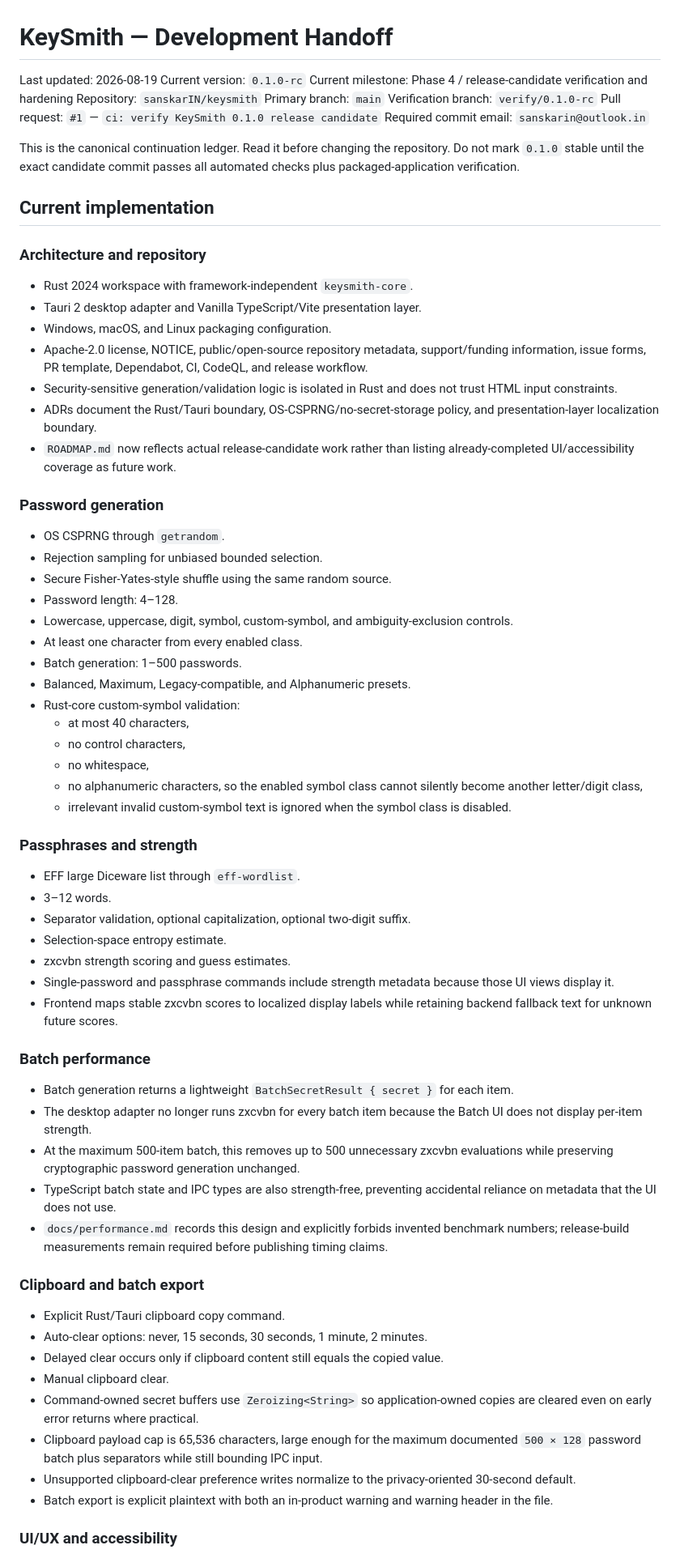
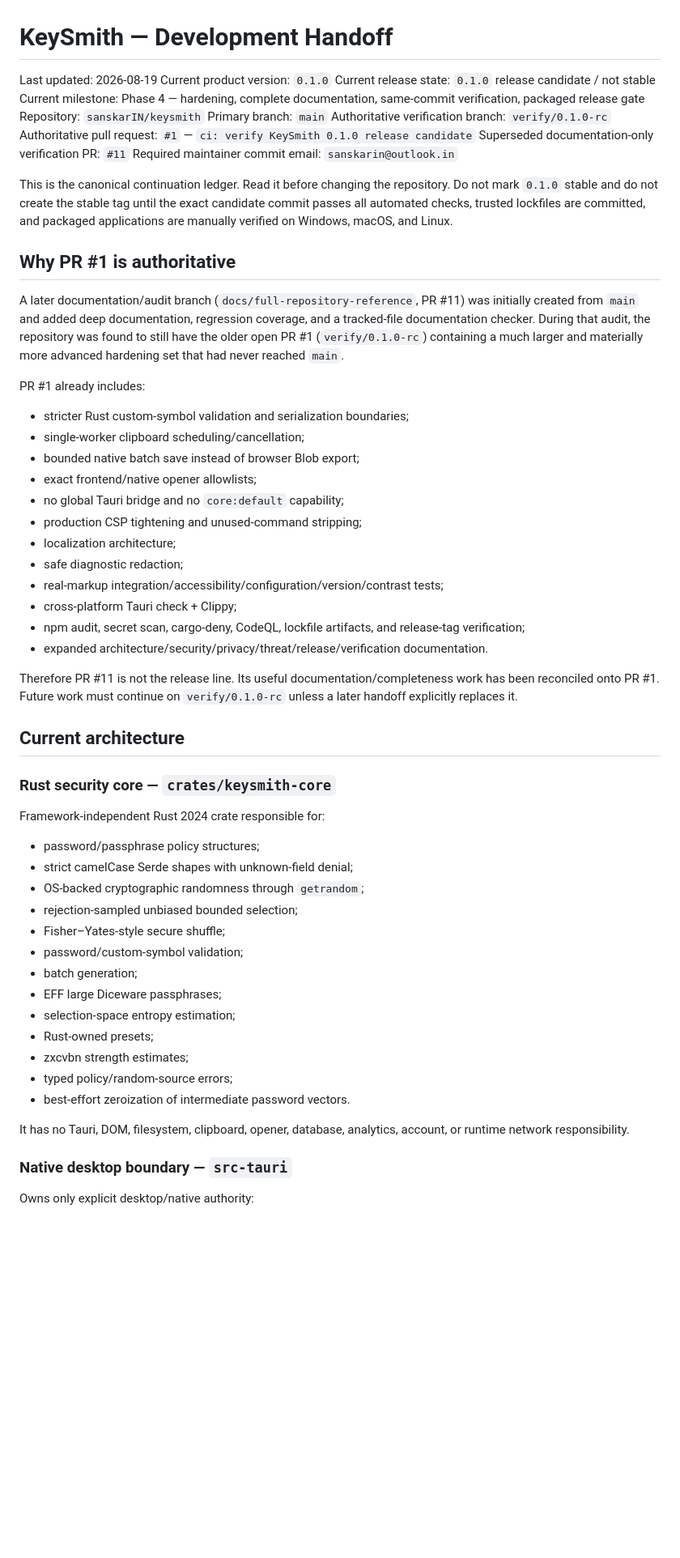
Before and after one commit to sanskarIN/keysmith, a Markdown page: what_changed.md, the part around one of its changes. Shown at 81% size. Rendered like a GitHub page; blank space fills up the shorter version.

Commit message:
docs: reconcile complete release-candidate handoff

```diff
--- a/what_changed.md
+++ b/what_changed.md
@@ -1,73 +1,62 @@
 # KeySmith — Development Handoff
 
 Last updated: 2026-08-19
-Current version: `0.1.0-rc`
-Current milestone: Phase 4 / release-candidate verification and hardening
+Current product version: `0.1.0`
+Current release state: `0.1.0` release candidate / not stable
+Current milestone: Phase 4 — hardening, complete documentation, same-commit verification, packaged release gate
 Repository: `sanskarIN/keysmith`
 Primary branch: `main`
-Verification branch: `verify/0.1.0-rc`
-Pull request: `#1` — `ci: verify KeySmith 0.1.0 release candidate`
-Required commit email: `sanskarin@outlook.in`
+Authoritative verification branch: `verify/0.1.0-rc`
+Authoritative pull request: `#1` — `ci: verify KeySmith 0.1.0 release candidate`
+Superseded documentation-only verification PR: `#11`
+Required maintainer commit email: `sanskarin@outlook.in`
 
-This is the canonical continuation ledger. Read it before changing the repository. Do not mark `0.1.0` stable until the exact candidate commit passes all automated checks plus packaged-application verification.
+This is the canonical continuation ledger. Read it before changing the repository. Do not mark `0.1.0` stable and do not create the stable tag until the exact candidate commit passes all automated checks, trusted lockfiles are committed, and packaged applications are manually verified on Windows, macOS, and Linux.
 
-## Current implementation
+## Why PR #1 is authoritative
 
-### Architecture and repository
+A later documentation/audit branch (`docs/full-repository-reference`, PR #11) was initially created from `main` and added deep documentation, regression coverage, and a tracked-file documentation checker. During that audit, the repository was found to still have the older open PR #1 (`verify/0.1.0-rc`) containing a much larger and materially more advanced hardening set that had never reached `main`.
 
-- Rust 2024 workspace with framework-independent `keysmith-core`.
-- Tauri 2 desktop adapter and Vanilla TypeScript/Vite presentation layer.
-- Windows, macOS, and Linux packaging configuration.
-- Apache-2.0 license, NOTICE, public/open-source repository metadata, support/funding information, issue forms, PR template, Dependabot, CI, CodeQL, and release workflow.
-- Security-sensitive generation/validation logic is isolated in Rust and does not trust HTML input constraints.
-- ADRs document the Rust/Tauri boundary, OS-CSPRNG/no-secret-storage policy, and presentation-layer localization boundary.
-- `ROADMAP.md` now reflects actual release-candidate work rather than listing already-completed UI/accessibility coverage as future work.
+PR #1 already includes:
 
-### Password generation
+- stricter Rust custom-symbol validation and serialization boundaries;
+- single-worker clipboard scheduling/cancellation;
+- bounded native batch save instead of browser Blob export;
+- exact frontend/native opener allowlists;
+- no global Tauri bridge and no `core:default` capability;
+- production CSP tightening and unused-command stripping;
+- localization architecture;
+- safe diagnostic redaction;
+- real-markup integration/accessibility/configuration/version/contrast tests;
+- cross-platform Tauri check + Clippy;
+- npm audit, secret scan, cargo-deny, CodeQL, lockfile artifacts, and release-tag verification;
+- expanded architecture/security/privacy/threat/release/verification documentation.
 
-- OS CSPRNG through `getrandom`.
-- Rejection sampling for unbiased bounded selection.
-- Secure Fisher-Yates-style shuffle using the same random source.
-- Password length: 4–128.
-- Lowercase, uppercase, digit, symbol, custom-symbol, and ambiguity-exclusion controls.
-- At least one character from every enabled class.
-- Batch generation: 1–500 passwords.
-- Balanced, Maximum, Legacy-compatible, and Alphanumeric presets.
-- Rust-core custom-symbol validation:
-  - at most 40 characters,
-  - no control characters,
-  - no whitespace,
-  - no alphanumeric characters, so the enabled symbol class cannot silently become another letter/digit class,
-  - irrelevant invalid custom-symbol text is ignored when the symbol class is disabled.
+Therefore PR #11 is not the release line. Its useful documentation/completeness work has been reconciled onto PR #1. Future work must continue on `verify/0.1.0-rc` unless a later handoff explicitly replaces it.
 
-### Passphrases and strength
+## Current architecture
 
-- EFF large Diceware list through `eff-wordlist`.
-- 3–12 words.
-- Separator validation, optional capitalization, optional two-digit suffix.
-- Selection-space entropy estimate.
-- zxcvbn strength scoring and guess estimates.
-- Single-password and passphrase commands include strength metadata because those UI views display it.
-- Frontend maps stable zxcvbn scores to localized display labels while retaining backend fallback text for unknown future scores.
+### Rust security core — `crates/keysmith-core`
 
-### Batch performance
+Framework-independent Rust 2024 crate responsible for:
 
-- Batch generation returns a lightweight `BatchSecretResult { secret }` for each item.
-- The desktop adapter no longer runs zxcvbn for every batch item because the Batch UI does not display per-item strength.
-- At the maximum 500-item batch, this removes up to 500 unnecessary zxcvbn evaluations while preserving cryptographic password generation unchanged.
-- TypeScript batch state and IPC types are also strength-free, preventing accidental reliance on metadata that the UI does not use.
-- `docs/performance.md` records this design and explicitly forbids invented benchmark numbers; release-build measurements remain required before publishing timing claims.
+- password/passphrase policy structures;
+- strict camelCase Serde shapes with unknown-field denial;
+- OS-backed cryptographic randomness through `getrandom`;
+- rejection-sampled unbiased bounded selection;
+- Fisher–Yates-style secure shuffle;
+- password/custom-symbol validation;
+- batch generation;
+- EFF large Diceware passphrases;
+- selection-space entropy estimation;
+- Rust-owned presets;
+- zxcvbn strength estimates;
+- typed policy/random-source errors;
+- best-effort zeroization of intermediate password vectors.
 
-### Clipboard and batch export
+It has no Tauri, DOM, filesystem, clipboard, opener, database, analytics, account, or runtime network responsibility.
 
-- Explicit Rust/Tauri clipboard copy command.
-- Auto-clear options: never, 15 seconds, 30 seconds, 1 minute, 2 minutes.
-- Delayed clear occurs only if clipboard content still equals the copied value.
-- Manual clipboard clear.
-- Command-owned secret buffers use `Zeroizing<String>` so application-owned copies are cleared even on early error returns where practical.
-- Clipboard payload cap is 65,536 characters, large enough for the maximum documented `500 × 128` password batch plus separators while still bounding IPC input.
-- Unsupported clipboard-clear preference writes normalize to the privacy-oriented 30-second default.
-- Batch export is explicit plaintext with both an in-product warning and warning header in the file.
+### Native desktop boundary — `src-tauri`
 
-### UI/UX and accessibility
+Owns only explicit desktop/native authority:
 
```
Also changed, not shown: other parts of what_changed.md (+353 -267 lines).
